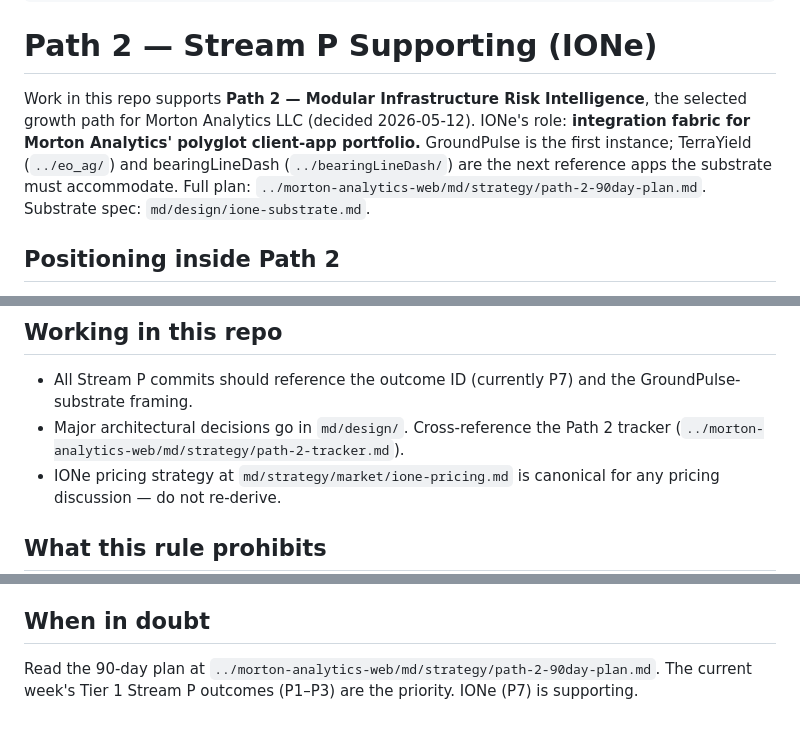
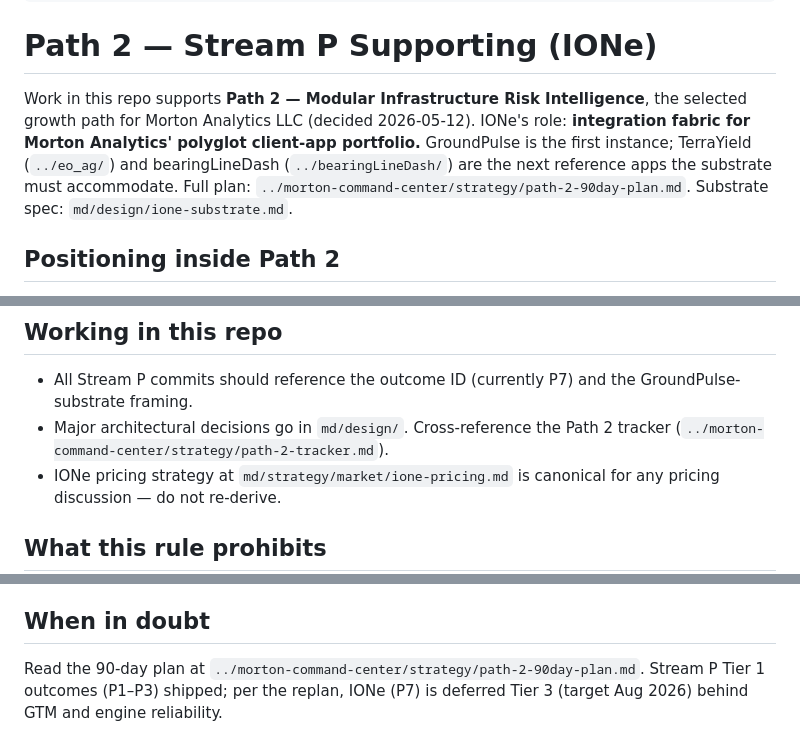
Before and after one commit to mortonanalytics/ione, a Markdown page: .claude/rules/path-2-stream-p.md, 3 parts joined by grey strips. GitHub-like rendering.

Commit message:
docs: add minimal CLAUDE.md (build/test anchor); fix stream-P rule paths + stale P1-P3 status
2026-07-07 asset audit.

Co-Authored-By: Claude Fable 5 <noreply@anthropic.com>

```diff
--- a/.claude/rules/path-2-stream-p.md
+++ b/.claude/rules/path-2-stream-p.md
@@ -11,7 +11,7 @@ paths:
 
 # Path 2 — Stream P Supporting (IONe)
 
-Work in this repo supports **Path 2 — Modular Infrastructure Risk Intelligence**, the selected growth path for Morton Analytics LLC (decided 2026-05-12). IONe's role: **integration fabric for Morton Analytics' polyglot client-app portfolio.** GroundPulse is the first instance; TerraYield (`../eo_ag/`) and bearingLineDash (`../bearingLineDash/`) are the next reference apps the substrate must accommodate. Full plan: `../morton-analytics-web/md/strategy/path-2-90day-plan.md`. Substrate spec: `md/design/ione-substrate.md`.
+Work in this repo supports **Path 2 — Modular Infrastructure Risk Intelligence**, the selected growth path for Morton Analytics LLC (decided 2026-05-12). IONe's role: **integration fabric for Morton Analytics' polyglot client-app portfolio.** GroundPulse is the first instance; TerraYield (`../eo_ag/`) and bearingLineDash (`../bearingLineDash/`) are the next reference apps the substrate must accommodate. Full plan: `../morton-command-center/strategy/path-2-90day-plan.md`. Substrate spec: `md/design/ione-substrate.md`.
 
 ## Positioning inside Path 2
 
@@ -40,7 +40,7 @@ P7 is Tier 3 — protected against P2 (pipelines module) but cuttable if Stream
 ## Working in this repo
 
 - All Stream P commits should reference the outcome ID (currently P7) and the GroundPulse-substrate framing.
-- Major architectural decisions go in `md/design/`. Cross-reference the Path 2 tracker (`../morton-analytics-web/md/strategy/path-2-tracker.md`).
+- Major architectural decisions go in `md/design/`. Cross-reference the Path 2 tracker (`../morton-command-center/strategy/path-2-tracker.md`).
 - IONe pricing strategy at `md/strategy/market/ione-pricing.md` is canonical for any pricing discussion — do not re-derive.
 
 ## What this rule prohibits
@@ -58,4 +58,4 @@ P7 is Tier 3 — protected against P2 (pipelines module) but cuttable if Stream
 
 ## When in doubt
 
-Read the 90-day plan at `../morton-analytics-web/md/strategy/path-2-90day-plan.md`. The current week's Tier 1 Stream P outcomes (P1–P3) are the priority. IONe (P7) is supporting.
+Read the 90-day plan at `../morton-command-center/strategy/path-2-90day-plan.md`. Stream P Tier 1 outcomes (P1–P3) shipped; per the replan, IONe (P7) is deferred Tier 3 (target Aug 2026) behind GTM and engine reliability.
```
Also changed, not shown: CLAUDE.md (added, +42 -0 lines).
